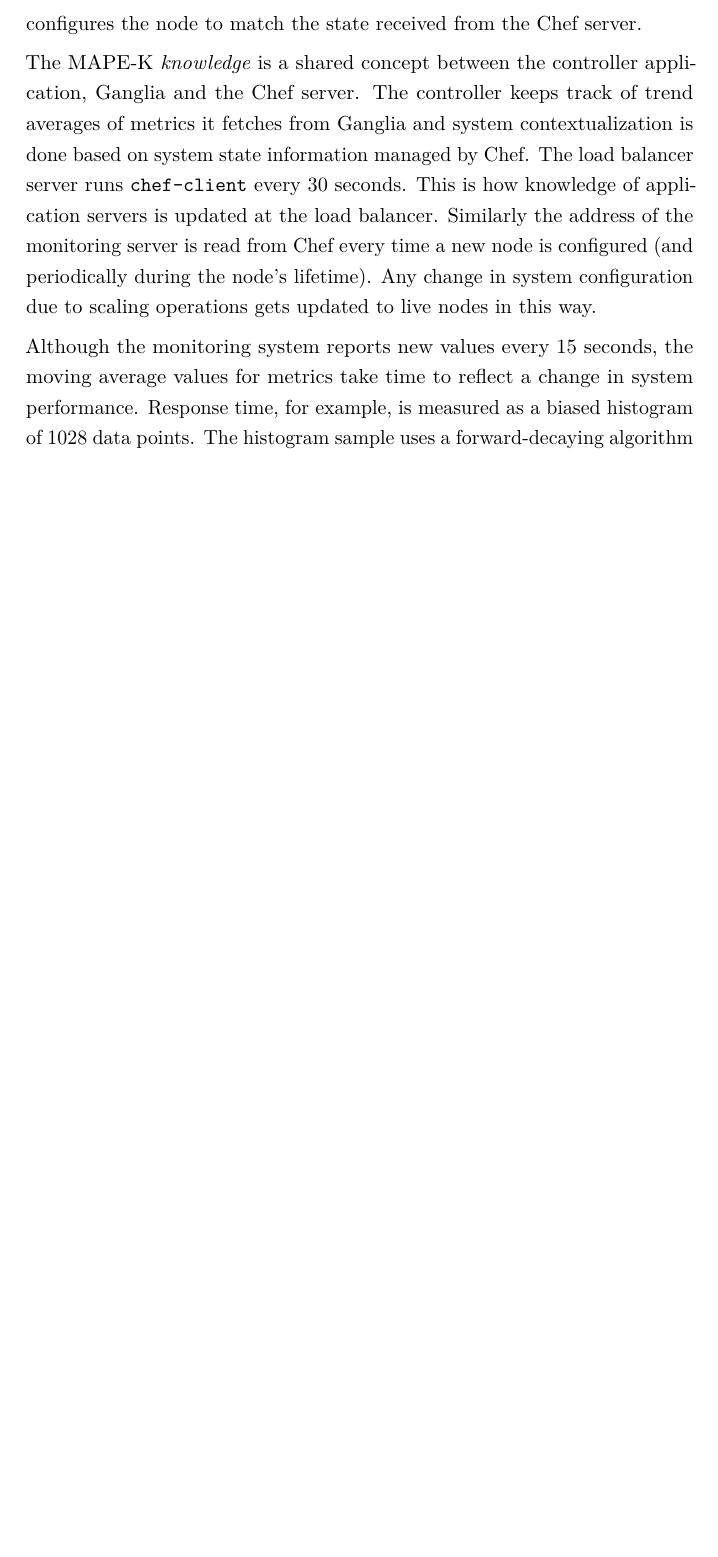
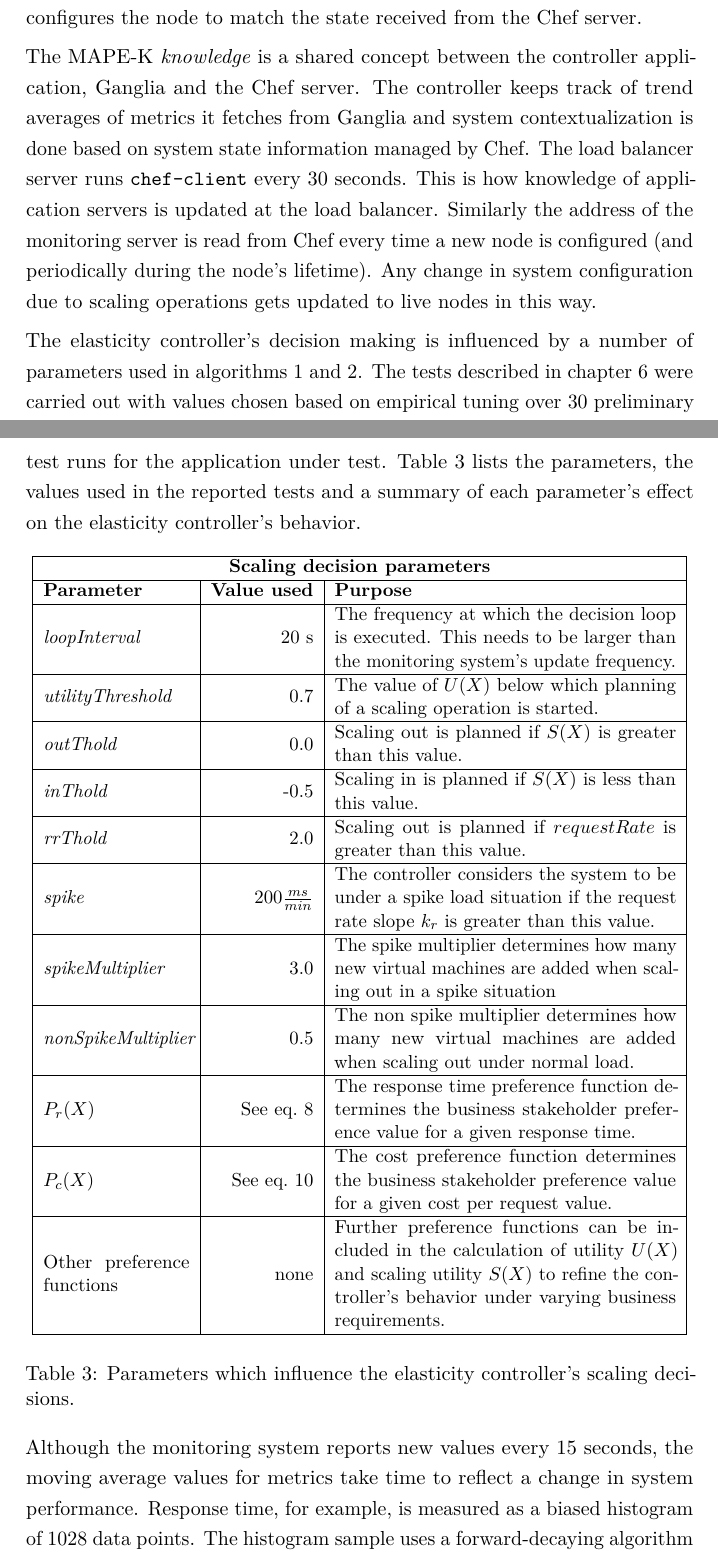
Before and after one commit to mmajis/thesis, a LaTeX thesis (thesis.tex): part of page 41 of 71 before the commit and two parts of pages 42 and 43 of 71 after it, the two joined at a grey line, cut so that both start at the same text, the shorter picture padded with empty space. Compiled offline with pdfLaTeX.

Commit message:
Added a table of elasticity decision parameters. Moved table of system components to earlier chapter.

```diff
--- a/thesis.tex
+++ b/thesis.tex
@@ -1670,6 +1697,62 @@
 server is read from Chef every time a new node is configured (and periodically
 during the node's lifetime). Any change in system configuration due to scaling
 operations gets updated to live nodes in this way.
+
+The elasticity controller's decision making is influenced by a number of
+parameters used in algorithms~\ref{alg:scalingDecision}
+and~\ref{alg:scalingDecisionPlan}. The tests described in
+chapter~\ref{sec:results} were carried out with values chosen based on
+empirical tuning over 30 preliminary test runs for the application under test.
+Table~\ref{table:knobsToTurn} lists the parameters, the values used in the
+reported tests and a summary of each parameter's effect on the elasticity
+controller's behavior.
+
+	\begin{table}[h]
+		\resizebox{\textwidth}{!}{
+	    \begin{tabular}{| m{3cm} | r | m{7cm} |}
+	    \hline
+	    \multicolumn{3}{| c |}{\textbf{Scaling decision parameters}} \\ \hline
+		\textbf{Parameter} & \textbf{Value used} & \textbf{Purpose} \\ \hline
+		\textit{loopInterval} & 20 s & The frequency at which the decision loop is
+		executed.
+		This needs to be larger than the monitoring system's update frequency.\\
+		 \hline
+		\textit{utilityThreshold} & 0.7 & The value of $U(X)$ below which planning
+		of a
+		scaling operation is started. \\ \hline
+	    \textit{outThold} & 0.0 & Scaling out is planned if $S(X)$ is greater than
+	    this value.
+	     \\ \hline
+	    \textit{inThold} & -0.5 & Scaling in is planned if $S(X)$ is less than this
+	    value. \\
+	    \hline
+	    \textit{rrThold} & 2.0 & Scaling out is planned if $requestRate$ is greater
+	    than this
+	    value. \\ \hline
+	    \textit{spike} & $200 \frac{ms}{min}$ & The controller considers the system
+	    to be
+	    under a spike load situation if the request rate slope $k_{r}$ is greater than this
+	    value. \\ \hline
+	    \textit{spikeMultiplier} & 3.0 & The spike multiplier determines how many
+	    new virtual
+	    machines are added when scaling out in a spike situation \\ \hline
+	  	\textit{nonSpikeMultiplier} & 0.5 & The non spike multiplier determines how
+	  	many new virtual machines are added when scaling out under normal load. \\
+	  	\hline
+	    $P_{r}(X)$ & See eq.~\ref{eq:responseTimePreference} & The response time
+	    preference function determines the business stakeholder preference value for
+	    a given response time. \\ \hline
+	    $P_{c}(X)$ & See eq.~\ref{eq:costPreference} & The cost preference function
+	    determines the business stakeholder preference value for a given cost per
+	    request value. \\ \hline
+	    Other preference functions & none & Further preference functions can be
+	    included in the calculation of utility $U(X)$ and scaling utility $S(X)$ to refine the controller's behavior under varying business requirements. \\
+	    \hline
+	    \end{tabular}
+		}
+	    \caption{Parameters which influence the elasticity controller's scaling decisions.}
+	    \label{table:knobsToTurn}
+	\end{table}
 
 Although the monitoring system reports new values every 15 seconds, the moving
 average values for metrics take time to reflect a change in system
```
Also changed, not shown: thesis.pdf, thesis.tex (102 more changed lines).
